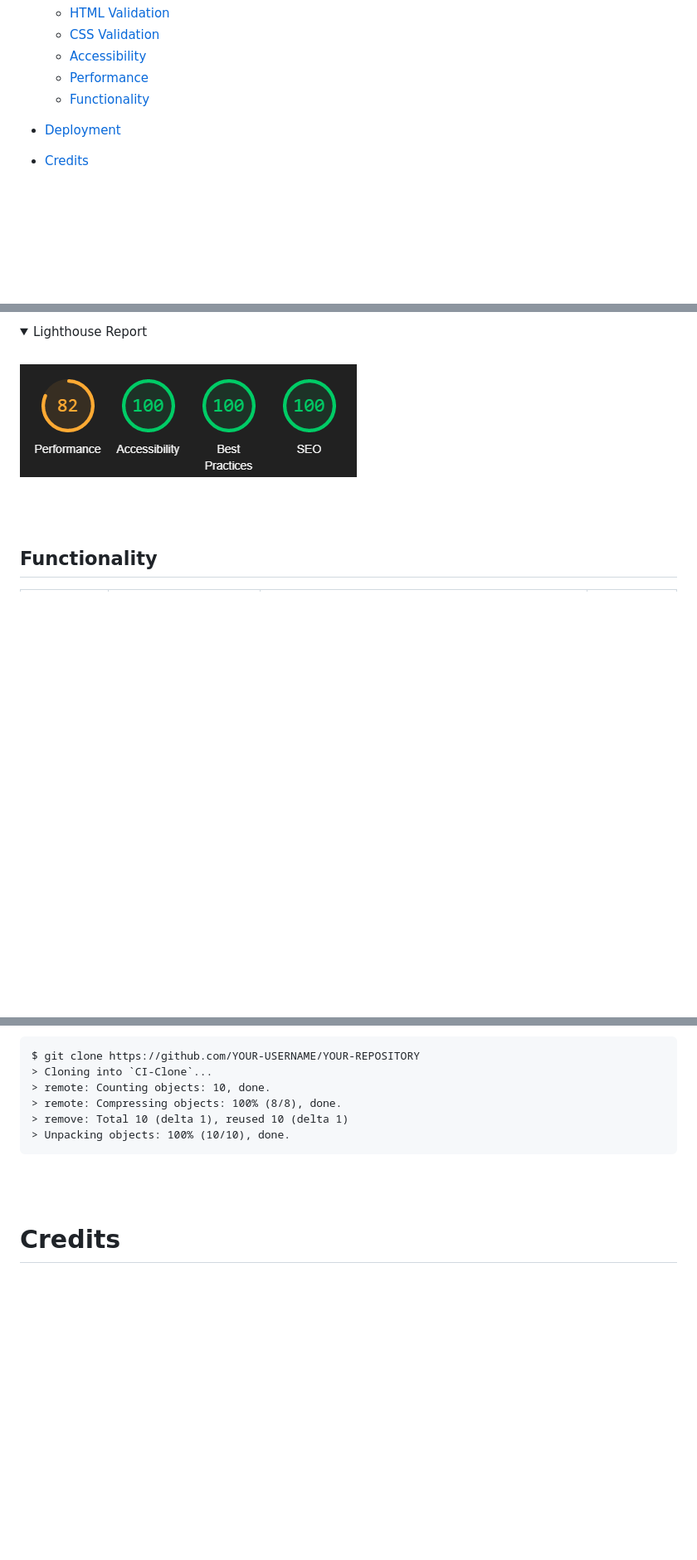
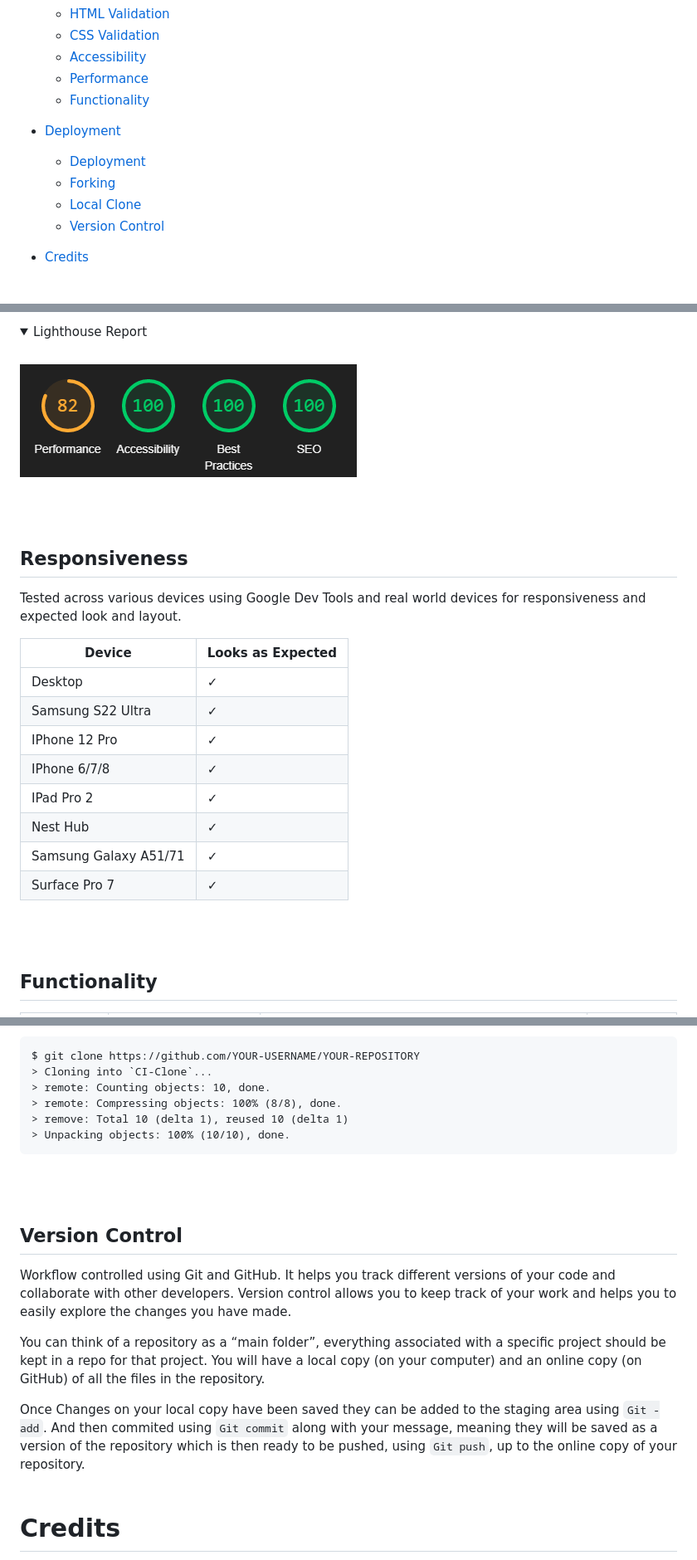
Before and after one commit to andrewcannan/higher-or-lower, a Markdown page: README.md, 3 parts joined by grey strips. Shown: that part at 83% size. Drawn GitHub-style; folded sections open; blank space fills up the shorter version.

Commit message:
add version control section to readme

````diff
--- a/README.md
+++ b/README.md
@@ -42,6 +42,10 @@ This website was created as the 2nd Milestone Project (User Centric Frontend Dev
     * [Performance](#performance)
     * [Functionality](#functionality)
 * [Deployment](#deployment)
+    * [Deployment](#deployment-1)
+    * [Forking](#forking-the-github-repository)
+    * [Local Clone](#making-a-local-clone)
+    * [Version Control](#version-control)
 * [Credits](#credits)
 <br><br>
 
@@ -312,6 +316,21 @@ Lighthouse within google developer tools was used to check the overall performan
 </details>
 <br><br>
 
+## Responsiveness
+Tested across various devices using Google Dev Tools and real world devices for responsiveness and expected look and layout.
+
+| Device                | Looks as Expected |
+| --------------------- | ----------------- |
+| Desktop               | &check;           |
+| Samsung S22 Ultra     | &check;           |
+| IPhone 12 Pro         | &check;           |
+| IPhone 6/7/8          | &check;           |
+| IPad Pro 2            | &check;           |
+| Nest Hub              | &check;           |
+| Samsung Galaxy A51/71 | &check;           |
+| Surface Pro 7         | &check;           |
+<br><br>
+
 ## Functionality
 
 | Feature          | Action                                                            | Expected Result                                                                                                                                                           | Actual Resut |
@@ -382,6 +401,16 @@ $ git clone https://github.com/YOUR-USERNAME/YOUR-REPOSITORY
 ```
 <br><br>
 
+## Version Control
+
+Workflow controlled using Git and GitHub. It helps you track different versions of your code and collaborate with other developers. Version control allows you to keep track of your work and helps you to easily explore the changes you have made.
+
+You can think of a repository as a “main folder”, everything associated with a specific project should be kept in a repo for that project.
+You will have a local copy (on your computer) and an online copy (on GitHub) of all the files in the repository.
+
+Once Changes on your local copy have been saved they can be added to the staging area using ```Git -add```. And then commited using ```Git commit``` along with your message, meaning they will be saved as a version of the repository which is then ready to be pushed, using ```Git push```, up to the online copy of your repository.
+<br><br>
+
 # Credits
 
 * Playing Cards - [dgim-studio - freepik](https://www.freepik.com/free-vector/deck-gangsta-playing-cards_8083771.htm#page=2&query=skull%20playing%20cards&position=2&from_view=keyword&track=ais)
````
